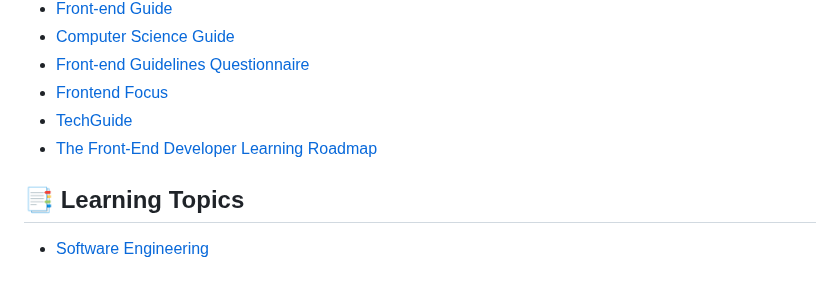
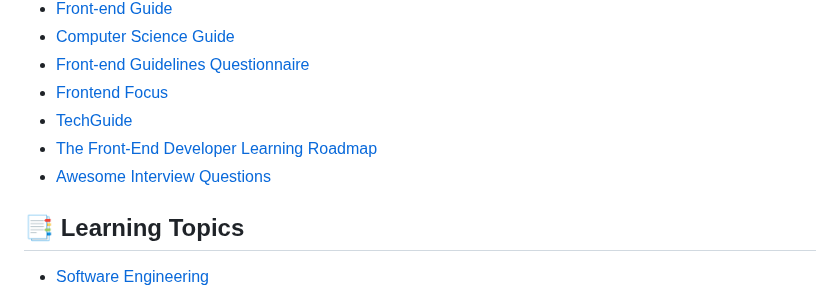
Before and after one commit to DanielBrito/self-learning, a Markdown page: README.md, the part around the change. GitHub-like rendering.

```diff
--- a/README.md
+++ b/README.md
@@ -19,6 +19,7 @@ Since I started working as a **software developer**, I've been **learning** diff
 - [Frontend Focus](https://frontendfoc.us/)
 - [TechGuide](https://techguide.sh/)
 - [The Front-End Developer Learning Roadmap](https://frontendmasters.com/guides/learning-roadmap/)
+- [Awesome Interview Questions](https://github.com/DopplerHQ/awesome-interview-questions)
 
 ## 📑 Learning Topics
 
```
